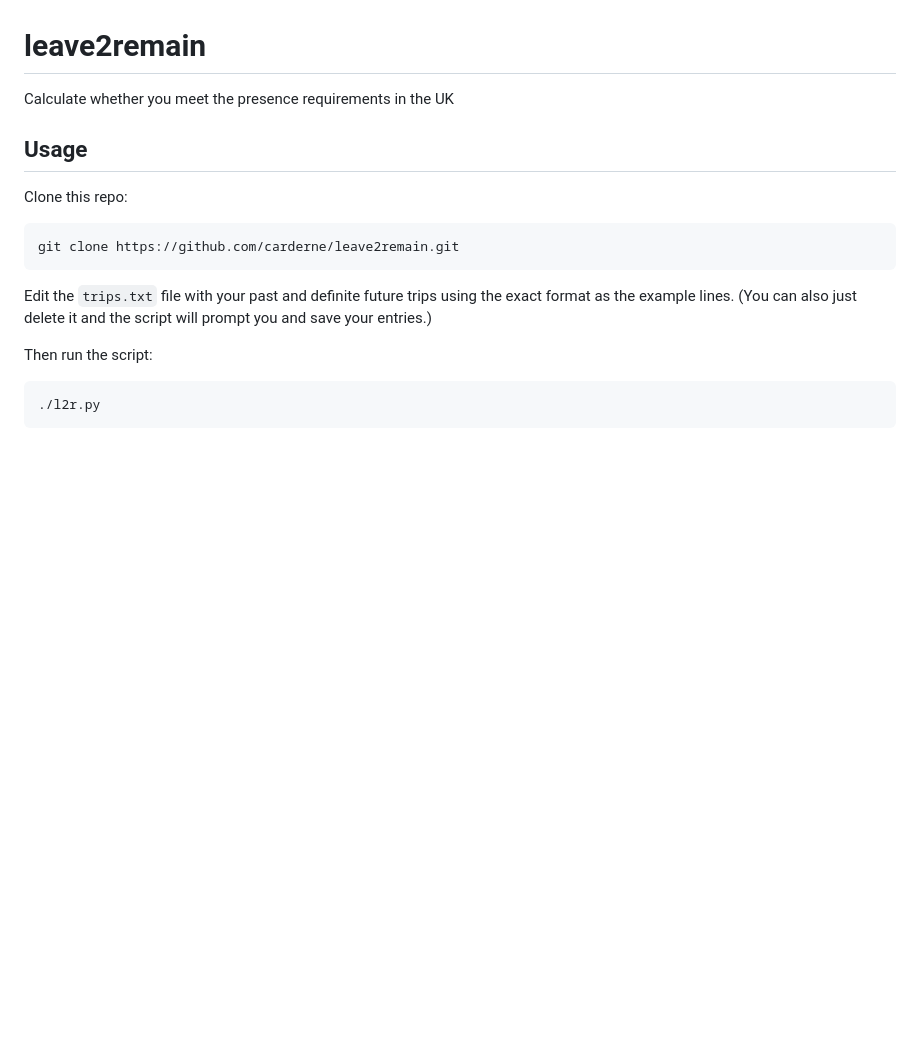
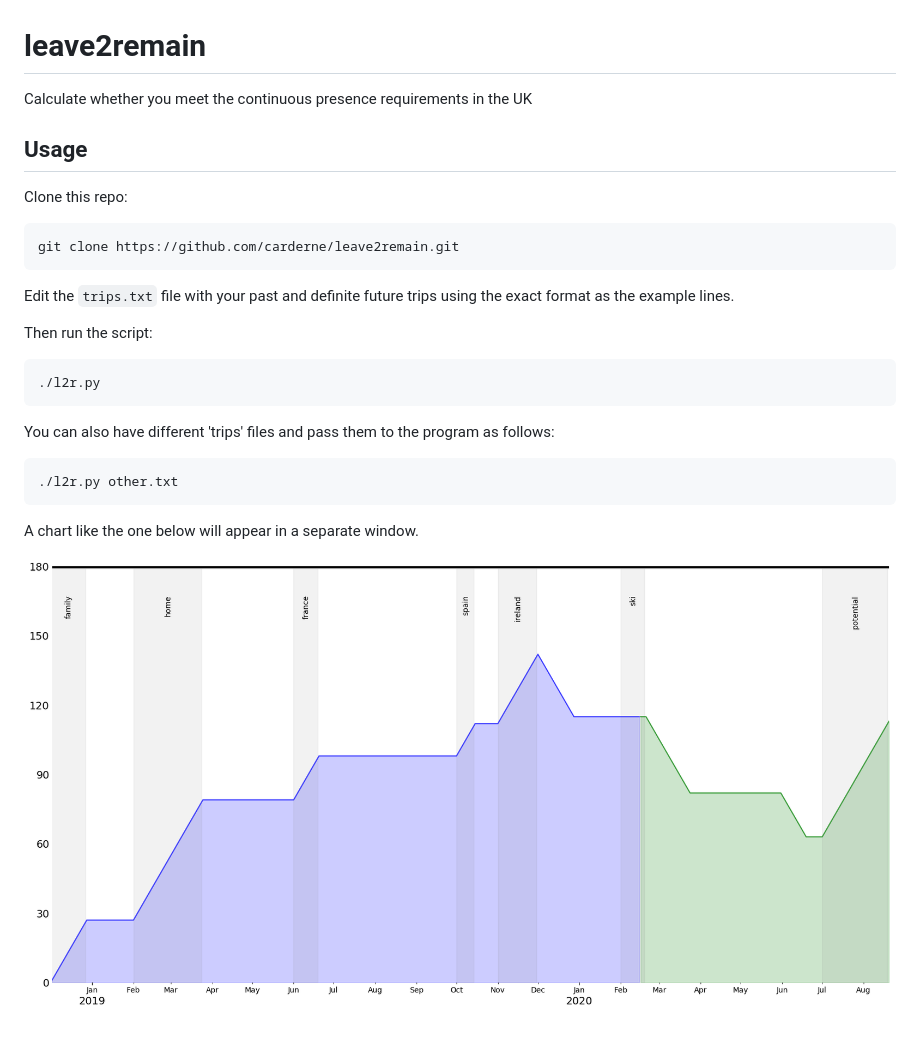
Before and after one commit to carderne/leave2remain, a Markdown page: README.md, the part around the change. Rendered like a GitHub page; pictures changed too: chart.png (added); blank space fills up the shorter version.

```diff
--- a/README.md
+++ b/README.md
@@ -1,13 +1,21 @@
 # leave2remain
-Calculate whether you meet the presence requirements in the UK
+Calculate whether you meet the continuous presence requirements in the UK
 
 ## Usage
 Clone this repo:
 
     git clone https://github.com/carderne/leave2remain.git
 
-Edit the `trips.txt` file with your past and definite future trips using the exact format as the example lines. (You can also just delete it and the script will prompt you and save your entries.)
+Edit the `trips.txt` file with your past and definite future trips using the exact format as the example lines.
 
 Then run the script:
 
     ./l2r.py
+
+You can also have different 'trips' files and pass them to the program as follows:
+
+    ./l2r.py other.txt
+
+A chart like the one below will appear in a separate window.
+
+![chart](chart.png)
```
Also changed, not shown: 1 other file.
